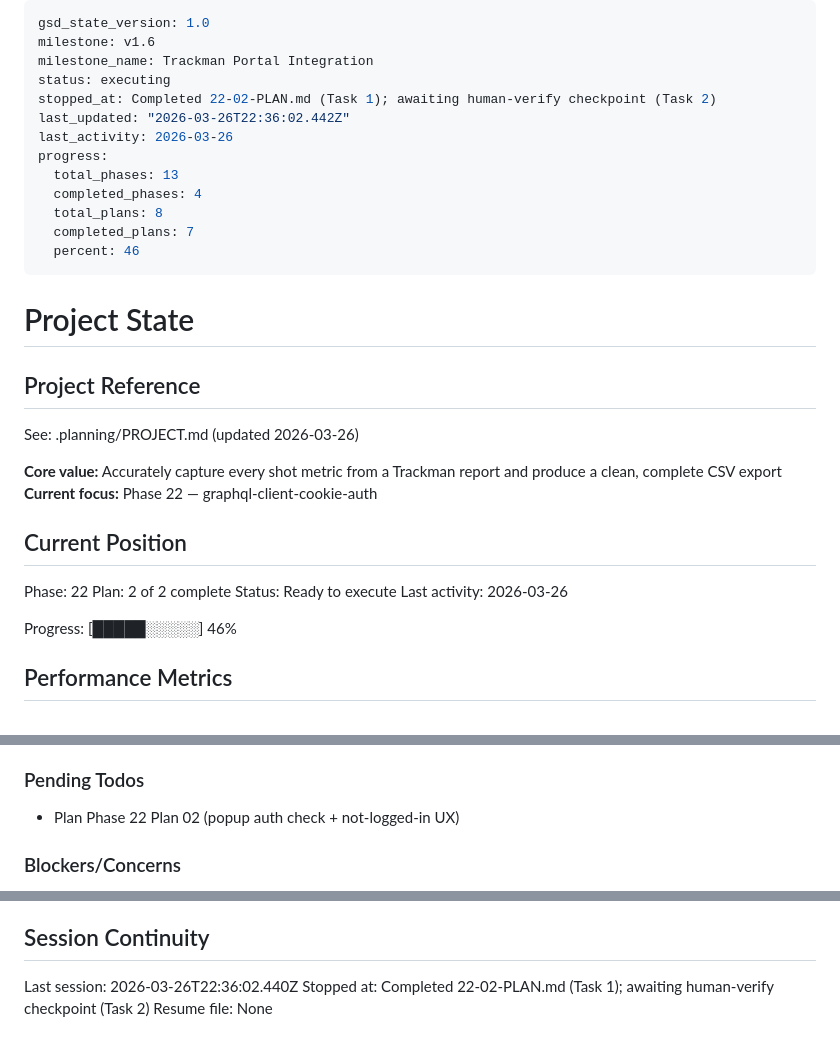
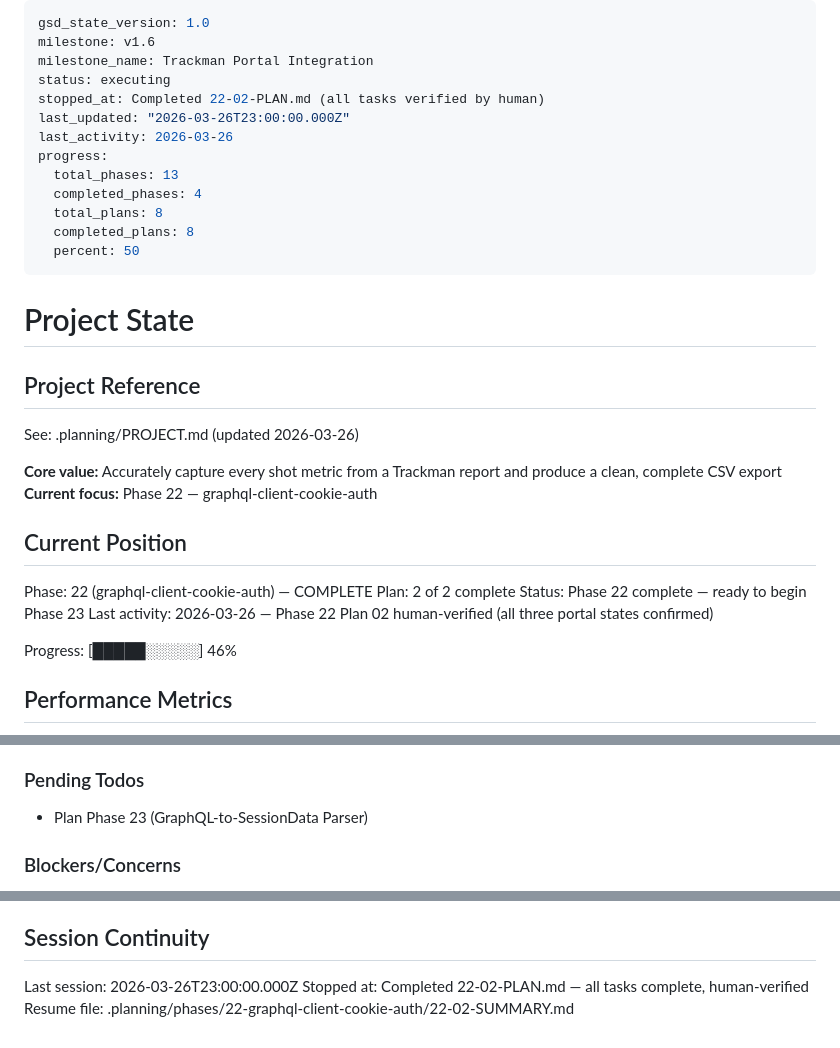
Before and after one commit to criticalberne/TrackPull, a Markdown page: .planning/STATE.md, 3 parts joined by grey strips. GitHub-like rendering.

Commit message:
docs(22-02): mark plan complete — human-verify checkpoint approved
- Update STATE.md: Phase 22 complete, completed_plans 8/8, Pending Todos updated to Phase 23
- Update SUMMARY.md: Task 2 checkpoint verified — all three portal states confirmed against live Trackman portal

```diff
--- a/.planning/STATE.md
+++ b/.planning/STATE.md
@@ -3,15 +3,15 @@ gsd_state_version: 1.0
 milestone: v1.6
 milestone_name: Trackman Portal Integration
 status: executing
-stopped_at: Completed 22-02-PLAN.md (Task 1); awaiting human-verify checkpoint (Task 2)
-last_updated: "2026-03-26T22:36:02.442Z"
+stopped_at: Completed 22-02-PLAN.md (all tasks verified by human)
+last_updated: "2026-03-26T23:00:00.000Z"
 last_activity: 2026-03-26
 progress:
   total_phases: 13
   completed_phases: 4
   total_plans: 8
-  completed_plans: 7
-  percent: 46
+  completed_plans: 8
+  percent: 50
 ---
 
 # Project State
@@ -25,10 +25,10 @@ See: .planning/PROJECT.md (updated 2026-03-26)
 
 ## Current Position
 
-Phase: 22
+Phase: 22 (graphql-client-cookie-auth) — COMPLETE
 Plan: 2 of 2 complete
-Status: Ready to execute
-Last activity: 2026-03-26
+Status: Phase 22 complete — ready to begin Phase 23
+Last activity: 2026-03-26 — Phase 22 Plan 02 human-verified (all three portal states confirmed)
 
 Progress: [█████░░░░░] 46%
 
@@ -62,7 +62,7 @@ Recent decisions relevant to this milestone:
 
 ### Pending Todos
 
-- Plan Phase 22 Plan 02 (popup auth check + not-logged-in UX)
+- Plan Phase 23 (GraphQL-to-SessionData Parser)
 
 ### Blockers/Concerns
 
@@ -78,6 +78,6 @@ Recent decisions relevant to this milestone:
 
 ## Session Continuity
 
-Last session: 2026-03-26T22:36:02.440Z
-Stopped at: Completed 22-02-PLAN.md (Task 1); awaiting human-verify checkpoint (Task 2)
-Resume file: None
+Last session: 2026-03-26T23:00:00.000Z
+Stopped at: Completed 22-02-PLAN.md — all tasks complete, human-verified
+Resume file: .planning/phases/22-graphql-client-cookie-auth/22-02-SUMMARY.md
```
Also changed, not shown: 1 other file.
